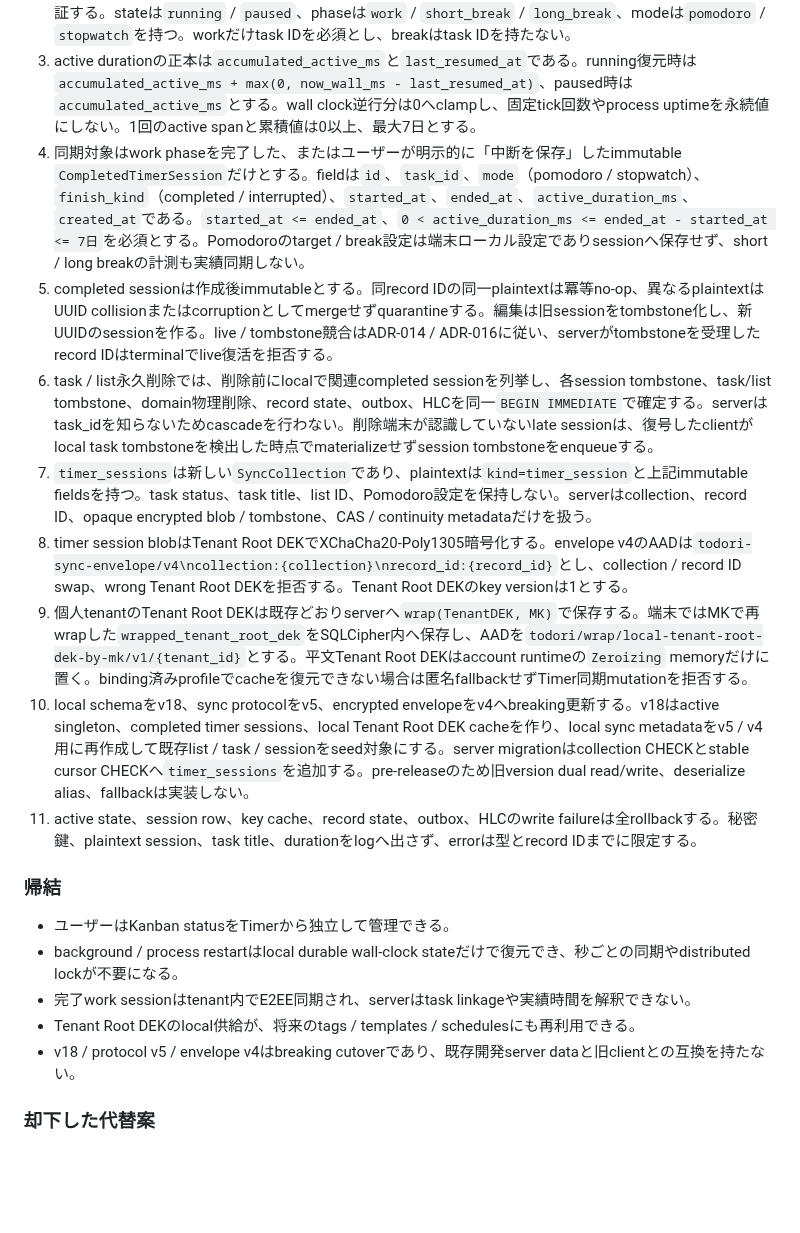
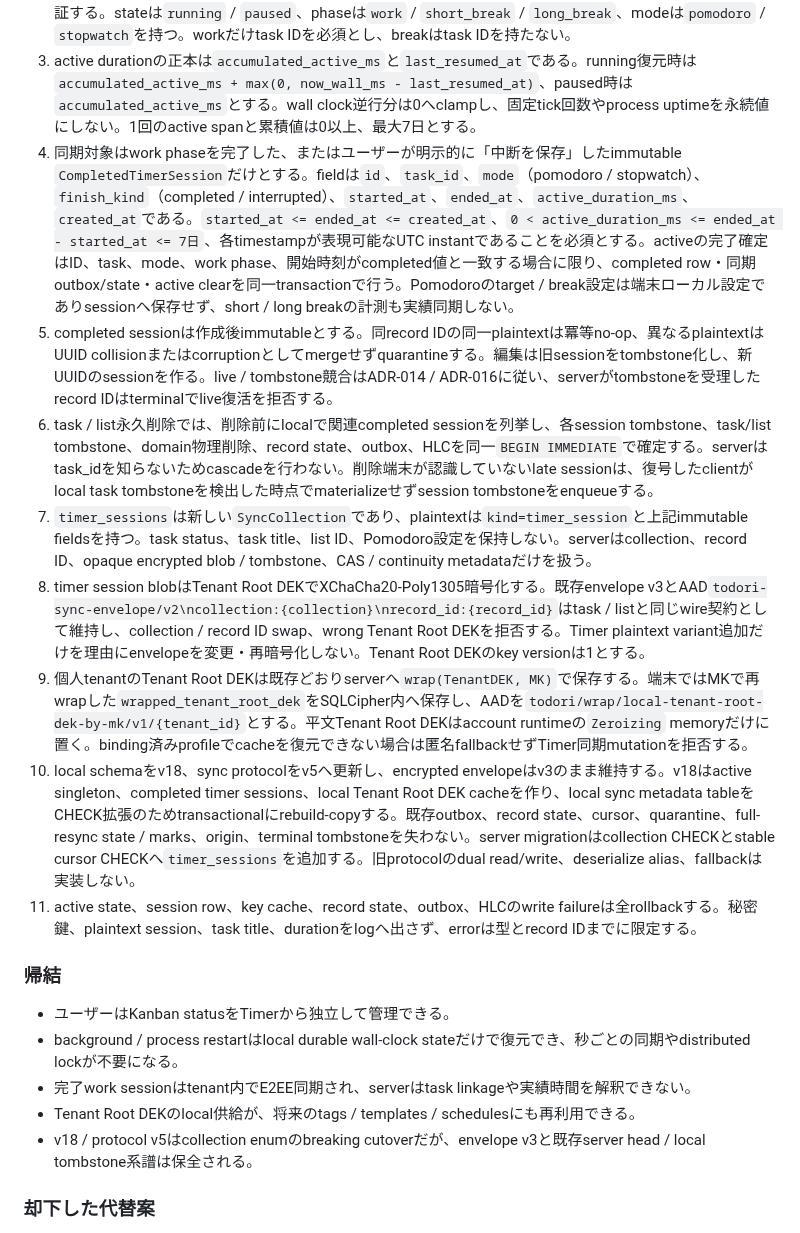
Before and after one commit to ouvill/todori, a Markdown page: docs/05_設計判断記録.md, the part around the change. GitHub-like rendering; blank space fills up the shorter version.

Commit message:
docs(timer): align protocol and atomic finish contracts

```diff
--- a/docs/05_設計判断記録.md
+++ b/docs/05_設計判断記録.md
@@ -755,13 +755,13 @@ Timer / Pomodoro / Focusの実行状態と、Kanbanでユーザーが管理す
 1. task statusとTimerは直交する。Focus / Pomodoro / Stopwatchのstart / pause / resume / finish / discardはtask statusを変更せず、特に`in_progress`を自動設定しない。Focus中にユーザーがtaskを完了する場合は現在のwork sessionを保存終了してから既存task status APIを明示的に呼ぶ。task completionのUndoはTimerを自動再開しない。
 2. active sessionは端末ローカルのSQLCipher DBだけへdurable保存し、1 device 1 activeをsingleton制約で保証する。stateは`running` / `paused`、phaseは`work` / `short_break` / `long_break`、modeは`pomodoro` / `stopwatch`を持つ。workだけtask IDを必須とし、breakはtask IDを持たない。
 3. active durationの正本は`accumulated_active_ms`と`last_resumed_at`である。running復元時は`accumulated_active_ms + max(0, now_wall_ms - last_resumed_at)`、paused時は`accumulated_active_ms`とする。wall clock逆行分は0へclampし、固定tick回数やprocess uptimeを永続値にしない。1回のactive spanと累積値は0以上、最大7日とする。
-4. 同期対象はwork phaseを完了した、またはユーザーが明示的に「中断を保存」したimmutable `CompletedTimerSession`だけとする。fieldは`id`、`task_id`、`mode`（pomodoro / stopwatch）、`finish_kind`（completed / interrupted）、`started_at`、`ended_at`、`active_duration_ms`、`created_at`である。`started_at <= ended_at`、`0 < active_duration_ms <= ended_at - started_at <= 7日`を必須とする。Pomodoroのtarget / break設定は端末ローカル設定でありsessionへ保存せず、short / long breakの計測も実績同期しない。
+4. 同期対象はwork phaseを完了した、またはユーザーが明示的に「中断を保存」したimmutable `CompletedTimerSession`だけとする。fieldは`id`、`task_id`、`mode`（pomodoro / stopwatch）、`finish_kind`（completed / interrupted）、`started_at`、`ended_at`、`active_duration_ms`、`created_at`である。`started_at <= ended_at <= created_at`、`0 < active_duration_ms <= ended_at - started_at <= 7日`、各timestampが表現可能なUTC instantであることを必須とする。activeの完了確定はID、task、mode、work phase、開始時刻がcompleted値と一致する場合に限り、completed row・同期outbox/state・active clearを同一transactionで行う。Pomodoroのtarget / break設定は端末ローカル設定でありsessionへ保存せず、short / long breakの計測も実績同期しない。
 5. completed sessionは作成後immutableとする。同record IDの同一plaintextは冪等no-op、異なるplaintextはUUID collisionまたはcorruptionとしてmergeせずquarantineする。編集は旧sessionをtombstone化し、新UUIDのsessionを作る。live / tombstone競合はADR-014 / ADR-016に従い、serverがtombstoneを受理したrecord IDはterminalでlive復活を拒否する。
 6. task / list永久削除では、削除前にlocalで関連completed sessionを列挙し、各session tombstone、task/list tombstone、domain物理削除、record state、outbox、HLCを同一`BEGIN IMMEDIATE`で確定する。serverはtask_idを知らないためcascadeを行わない。削除端末が認識していないlate sessionは、復号したclientがlocal task tombstoneを検出した時点でmaterializeせずsession tombstoneをenqueueする。
 7. `timer_sessions`は新しい`SyncCollection`であり、plaintextは`kind=timer_session`と上記immutable fieldsを持つ。task status、task title、list ID、Pomodoro設定を保持しない。serverはcollection、record ID、opaque encrypted blob / tombstone、CAS / continuity metadataだけを扱う。
-8. timer session blobはTenant Root DEKでXChaCha20-Poly1305暗号化する。envelope v4のAADは`todori-sync-envelope/v4\ncollection:{collection}\nrecord_id:{record_id}`とし、collection / record ID swap、wrong Tenant Root DEKを拒否する。Tenant Root DEKのkey versionは1とする。
+8. timer session blobはTenant Root DEKでXChaCha20-Poly1305暗号化する。既存envelope v3とAAD`todori-sync-envelope/v2\ncollection:{collection}\nrecord_id:{record_id}`はtask / listと同じwire契約として維持し、collection / record ID swap、wrong Tenant Root DEKを拒否する。Timer plaintext variant追加だけを理由にenvelopeを変更・再暗号化しない。Tenant Root DEKのkey versionは1とする。
 9. 個人tenantのTenant Root DEKは既存どおりserverへ`wrap(TenantDEK, MK)`で保存する。端末ではMKで再wrapした`wrapped_tenant_root_dek`をSQLCipher内へ保存し、AADを`todori/wrap/local-tenant-root-dek-by-mk/v1/{tenant_id}`とする。平文Tenant Root DEKはaccount runtimeの`Zeroizing` memoryだけに置く。binding済みprofileでcacheを復元できない場合は匿名fallbackせずTimer同期mutationを拒否する。
-10. local schemaをv18、sync protocolをv5、encrypted envelopeをv4へbreaking更新する。v18はactive singleton、completed timer sessions、local Tenant Root DEK cacheを作り、local sync metadataをv5 / v4用に再作成して既存list / task / sessionをseed対象にする。server migrationはcollection CHECKとstable cursor CHECKへ`timer_sessions`を追加する。pre-releaseのため旧version dual read/write、deserialize alias、fallbackは実装しない。
+10. local schemaをv18、sync protocolをv5へ更新し、encrypted envelopeはv3のまま維持する。v18はactive singleton、completed timer sessions、local Tenant Root DEK cacheを作り、local sync metadata tableをCHECK拡張のためtransactionalにrebuild-copyする。既存outbox、record state、cursor、quarantine、full-resync state / marks、origin、terminal tombstoneを失わない。server migrationはcollection CHECKとstable cursor CHECKへ`timer_sessions`を追加する。旧protocolのdual read/write、deserialize alias、fallbackは実装しない。
 11. active state、session row、key cache、record state、outbox、HLCのwrite failureは全rollbackする。秘密鍵、plaintext session、task title、durationをlogへ出さず、errorは型とrecord IDまでに限定する。
 
 ### 帰結
@@ -770,7 +770,7 @@ Timer / Pomodoro / Focusの実行状態と、Kanbanでユーザーが管理す
 - background / process restartはlocal durable wall-clock stateだけで復元でき、秒ごとの同期やdistributed lockが不要になる。
 - 完了work sessionはtenant内でE2EE同期され、serverはtask linkageや実績時間を解釈できない。
 - Tenant Root DEKのlocal供給が、将来のtags / templates / schedulesにも再利用できる。
-- v18 / protocol v5 / envelope v4はbreaking cutoverであり、既存開発server dataと旧clientとの互換を持たない。
+- v18 / protocol v5はcollection enumのbreaking cutoverだが、envelope v3と既存server head / local tombstone系譜は保全される。
 
 ### 却下した代替案
 
```
Also changed, not shown: docs/03_技術仕様書.md (+3 -3 lines), docs/tasks/task-105-timer-sync-foundation.md (+6 -6 lines).
